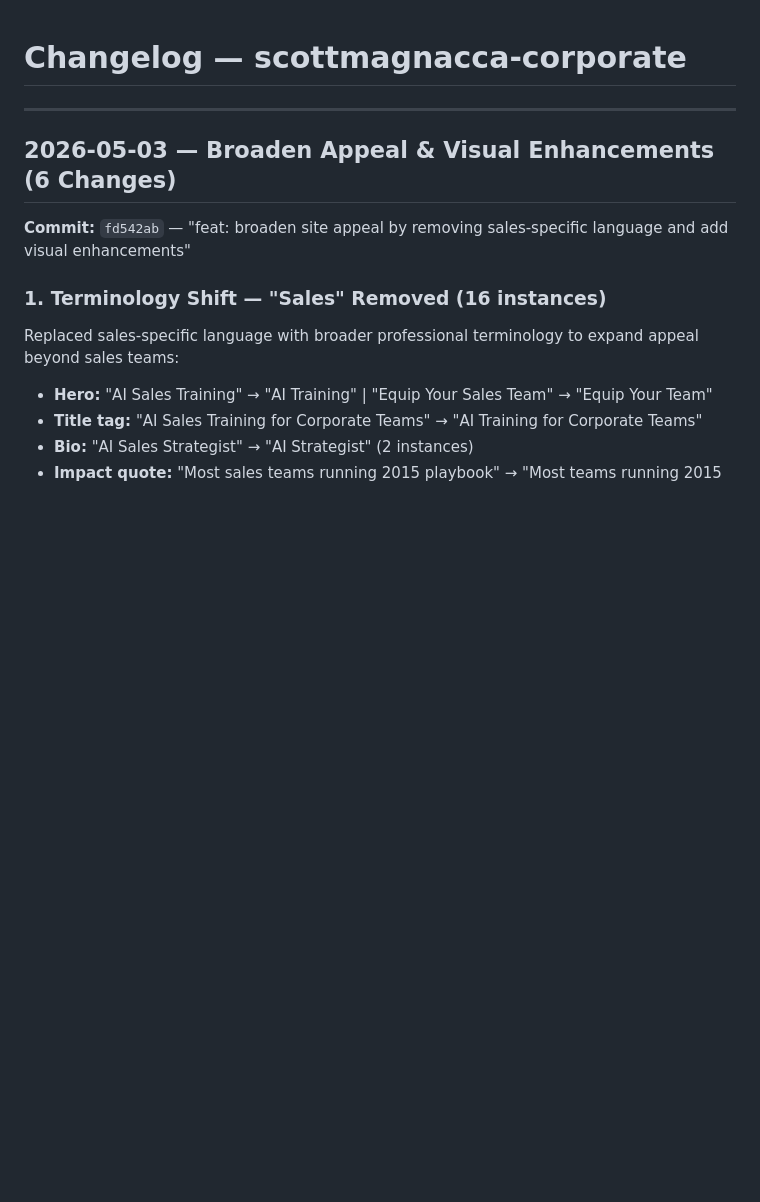
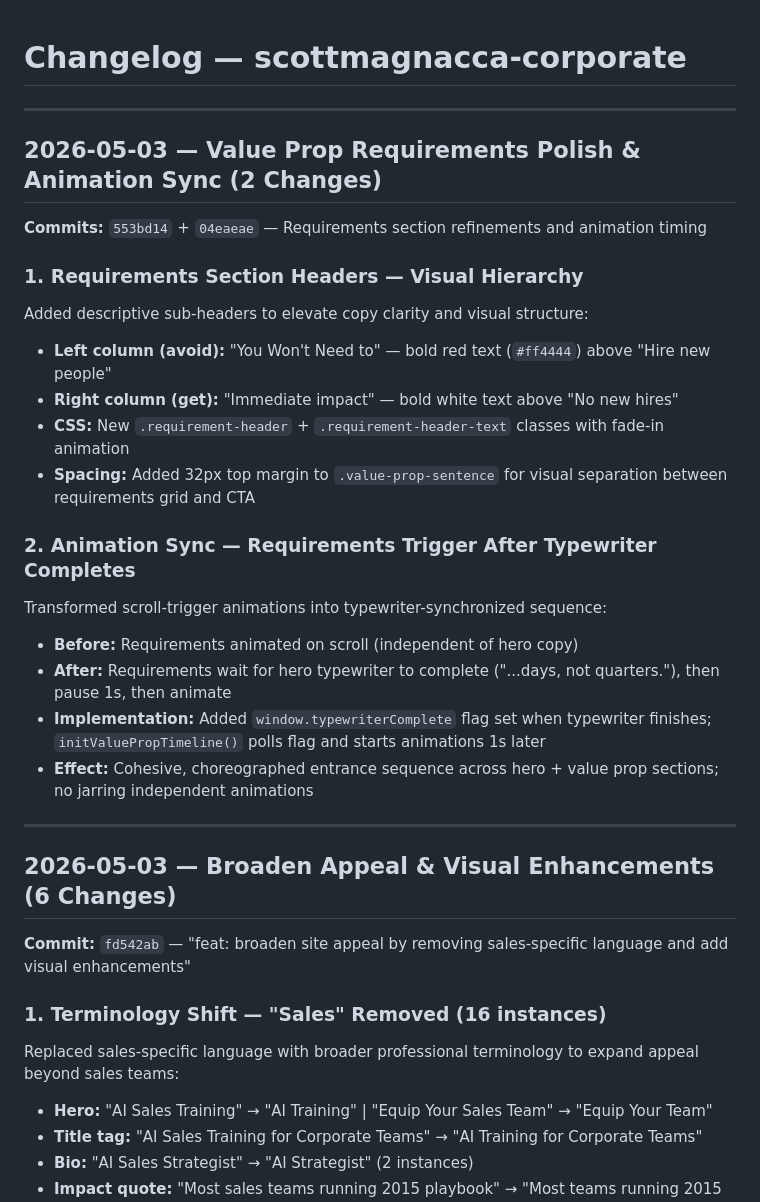
Before and after one commit to smagnacca/scottmagnacca-corporate, a Markdown page: CHANGELOG.md, the part around the change. Rendered like a GitHub page; blank space fills up the shorter version.

Commit message:
docs: update CHANGELOG with 2026-05-03 value prop requirements enhancements

```diff
--- a/CHANGELOG.md
+++ b/CHANGELOG.md
@@ -1,4 +1,24 @@
 # Changelog — scottmagnacca-corporate
+
+---
+
+## 2026-05-03 — Value Prop Requirements Polish & Animation Sync (2 Changes)
+
+**Commits:** `553bd14` + `04eaeae` — Requirements section refinements and animation timing
+
+### 1. Requirements Section Headers — Visual Hierarchy
+Added descriptive sub-headers to elevate copy clarity and visual structure:
+- **Left column (avoid):** "You Won't Need to" — bold red text (`#ff4444`) above "Hire new people"
+- **Right column (get):** "Immediate impact" — bold white text above "No new hires"
+- **CSS:** New `.requirement-header` + `.requirement-header-text` classes with fade-in animation
+- **Spacing:** Added 32px top margin to `.value-prop-sentence` for visual separation between requirements grid and CTA
+
+### 2. Animation Sync — Requirements Trigger After Typewriter Completes
+Transformed scroll-trigger animations into typewriter-synchronized sequence:
+- **Before:** Requirements animated on scroll (independent of hero copy)
+- **After:** Requirements wait for hero typewriter to complete ("...days, not quarters."), then pause 1s, then animate
+- **Implementation:** Added `window.typewriterComplete` flag set when typewriter finishes; `initValuePropTimeline()` polls flag and starts animations 1s later
+- **Effect:** Cohesive, choreographed entrance sequence across hero + value prop sections; no jarring independent animations
 
 ---
 
```
